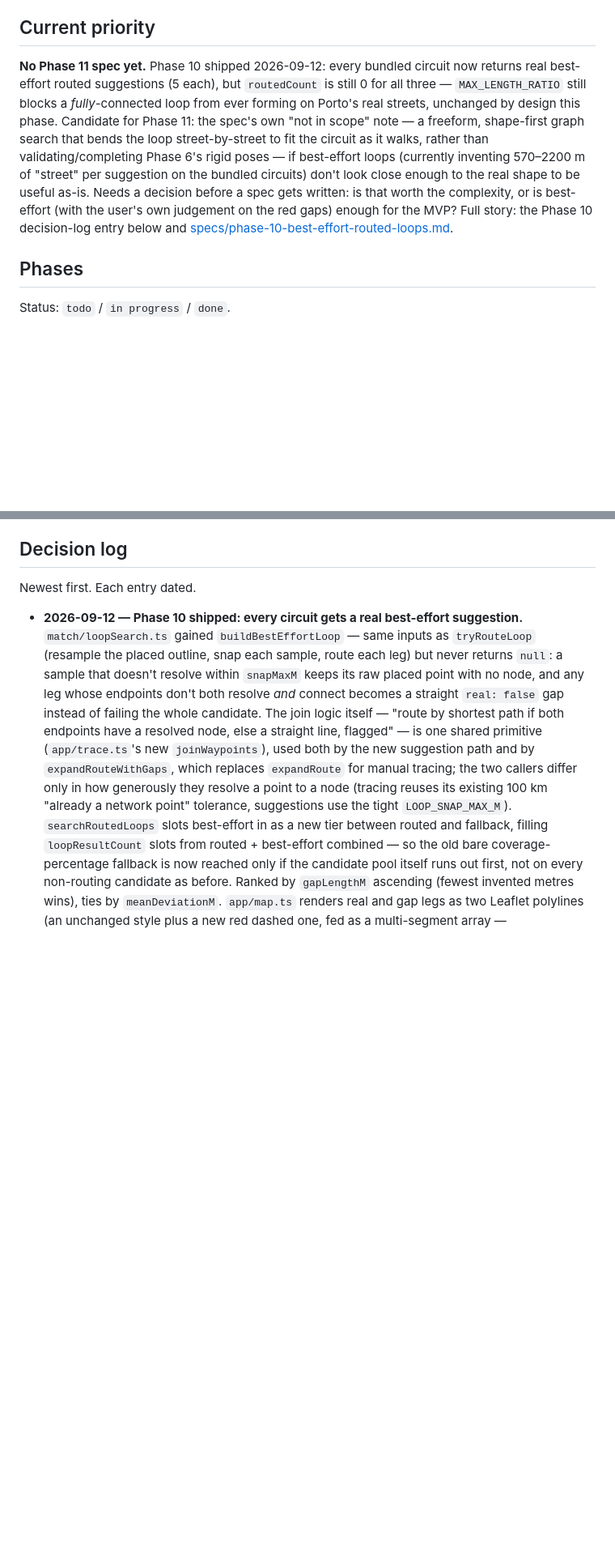
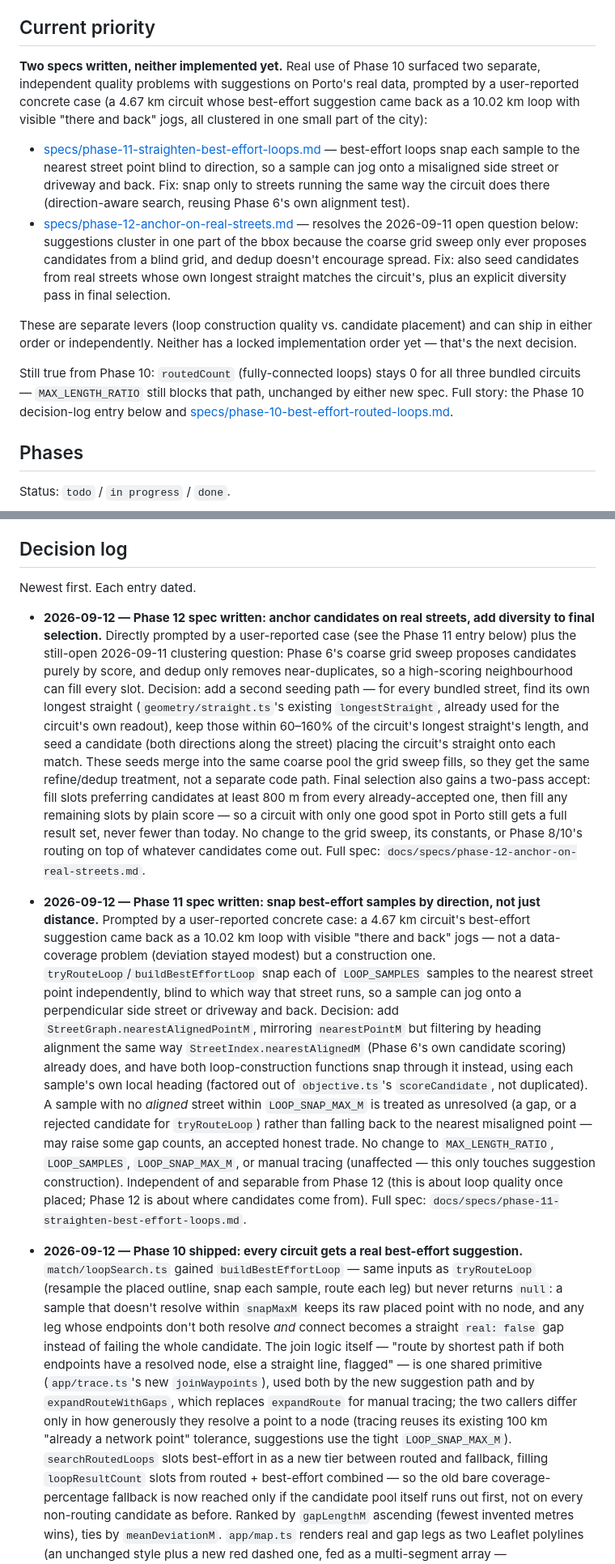
Before and after one commit to jnv7/circuit-finder, a Markdown page: docs/ROADMAP.md, 2 parts joined by grey strips. Shown at 81% size. GitHub-like rendering; blank space fills up the shorter version.

```diff
--- a/docs/ROADMAP.md
+++ b/docs/ROADMAP.md
@@ -6,19 +6,32 @@ ideas. See [VISION.md](VISION.md) for the product goal and
 
 ## Current priority
 
-**No Phase 11 spec yet.** Phase 10 shipped 2026-09-12: every bundled circuit
-now returns real best-effort routed suggestions (5 each), but `routedCount`
-is still 0 for all three — `MAX_LENGTH_RATIO` still blocks a *fully*-connected
-loop from ever forming on Porto's real streets, unchanged by design this
-phase. Candidate for Phase 11: the spec's own "not in scope" note — a
-freeform, shape-first graph search that bends the loop street-by-street to
-fit the circuit as it walks, rather than validating/completing Phase 6's
-rigid poses — if best-effort loops (currently inventing 570–2200 m of "street"
-per suggestion on the bundled circuits) don't look close enough to the real
-shape to be useful as-is. Needs a decision before a spec gets written: is
-that worth the complexity, or is best-effort (with the user's own judgement
-on the red gaps) enough for the MVP? Full story: the Phase 10 decision-log
-entry below and
+**Two specs written, neither implemented yet.** Real use of Phase 10 surfaced
+two separate, independent quality problems with suggestions on Porto's real
+data, prompted by a user-reported concrete case (a 4.67 km circuit whose
+best-effort suggestion came back as a 10.02 km loop with visible "there and
+back" jogs, all clustered in one small part of the city):
+
+- [specs/phase-11-straighten-best-effort-loops.md](specs/phase-11-straighten-best-effort-loops.md)
+  — best-effort loops snap each sample to the nearest street point blind to
+  direction, so a sample can jog onto a misaligned side street or driveway
+  and back. Fix: snap only to streets running the same way the circuit does
+  there (direction-aware search, reusing Phase 6's own alignment test).
+- [specs/phase-12-anchor-on-real-streets.md](specs/phase-12-anchor-on-real-streets.md)
+  — resolves the 2026-09-11 open question below: suggestions cluster in one
+  part of the bbox because the coarse grid sweep only ever proposes candidates
+  from a blind grid, and dedup doesn't encourage spread. Fix: also seed
+  candidates from real streets whose own longest straight matches the
+  circuit's, plus an explicit diversity pass in final selection.
+
+These are separate levers (loop construction quality vs. candidate placement)
+and can ship in either order or independently. Neither has a locked
+implementation order yet — that's the next decision.
+
+Still true from Phase 10: `routedCount` (fully-connected loops) stays 0 for
+all three bundled circuits — `MAX_LENGTH_RATIO` still blocks that path,
+unchanged by either new spec. Full story: the Phase 10 decision-log entry
+below and
 [specs/phase-10-best-effort-routed-loops.md](specs/phase-10-best-effort-routed-loops.md).
 
 ## Phases
@@ -219,6 +232,48 @@ Spec: [specs/phase-10-best-effort-routed-loops.md](specs/phase-10-best-effort-ro
 ## Decision log
 
 Newest first. Each entry dated.
+
+- **2026-09-12 — Phase 12 spec written: anchor candidates on real streets,
+  add diversity to final selection.** Directly prompted by a user-reported
+  case (see the Phase 11 entry below) plus the still-open 2026-09-11
+  clustering question: Phase 6's coarse grid sweep proposes candidates purely
+  by score, and dedup only removes near-duplicates, so a high-scoring
+  neighbourhood can fill every slot. Decision: add a second seeding path —
+  for every bundled street, find its own longest straight
+  (`geometry/straight.ts`'s existing `longestStraight`, already used for the
+  circuit's own readout), keep those within 60–160% of the circuit's longest
+  straight's length, and seed a candidate (both directions along the street)
+  placing the circuit's straight onto each match. These seeds merge into the
+  same coarse pool the grid sweep fills, so they get the same refine/dedup
+  treatment, not a separate code path. Final selection also gains a
+  two-pass accept: fill slots preferring candidates at least 800 m from
+  every already-accepted one, then fill any remaining slots by plain score —
+  so a circuit with only one good spot in Porto still gets a full result set,
+  never fewer than today. No change to the grid sweep, its constants, or
+  Phase 8/10's routing on top of whatever candidates come out. Full spec:
+  `docs/specs/phase-12-anchor-on-real-streets.md`.
+
+- **2026-09-12 — Phase 11 spec written: snap best-effort samples by direction,
+  not just distance.** Prompted by a user-reported concrete case: a 4.67 km
+  circuit's best-effort suggestion came back as a 10.02 km loop with visible
+  "there and back" jogs — not a data-coverage problem (deviation stayed
+  modest) but a construction one. `tryRouteLoop`/`buildBestEffortLoop` snap
+  each of `LOOP_SAMPLES` samples to the nearest street point independently,
+  blind to which way that street runs, so a sample can jog onto a
+  perpendicular side street or driveway and back. Decision: add
+  `StreetGraph.nearestAlignedPointM`, mirroring `nearestPointM` but filtering
+  by heading alignment the same way `StreetIndex.nearestAlignedM` (Phase 6's
+  own candidate scoring) already does, and have both loop-construction
+  functions snap through it instead, using each sample's own local heading
+  (factored out of `objective.ts`'s `scoreCandidate`, not duplicated). A
+  sample with no *aligned* street within `LOOP_SNAP_MAX_M` is treated as
+  unresolved (a gap, or a rejected candidate for `tryRouteLoop`) rather than
+  falling back to the nearest misaligned point — may raise some gap counts,
+  an accepted honest trade. No change to `MAX_LENGTH_RATIO`, `LOOP_SAMPLES`,
+  `LOOP_SNAP_MAX_M`, or manual tracing (unaffected — this only touches
+  suggestion construction). Independent of and separable from Phase 12 (this
+  is about loop quality once placed; Phase 12 is about where candidates come
+  from). Full spec: `docs/specs/phase-11-straighten-best-effort-loops.md`.
 
 - **2026-09-12 — Phase 10 shipped: every circuit gets a real best-effort
   suggestion.** `match/loopSearch.ts` gained `buildBestEffortLoop` — same
```
Also changed, not shown: other parts of docs/ROADMAP.md (+5 -5 lines), docs/specs/phase-11-straighten-best-effort-loops.md (added, +238 -0 lines), docs/specs/phase-12-anchor-on-real-streets.md (added, +284 -0 lines).
